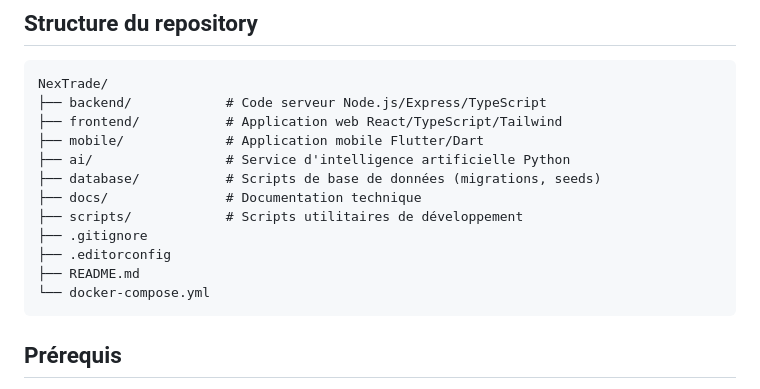
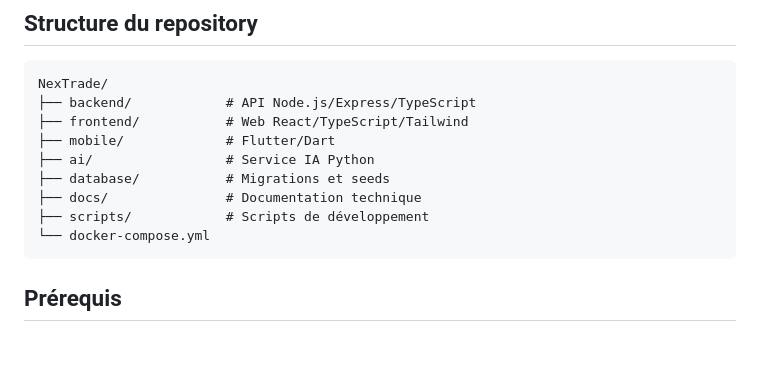
Before and after one commit to Igor9944/NEXTRADE, a Markdown page: README.md, the part around the change. Rendered like a GitHub page; blank space fills up the shorter version.

````diff
--- a/README.md
+++ b/README.md
@@ -22,16 +22,13 @@ L’API suit une architecture REST et est organisée de manière modulaire.
 
 ```text
 NexTrade/
-├── backend/            # Code serveur Node.js/Express/TypeScript
-├── frontend/           # Application web React/TypeScript/Tailwind
-├── mobile/             # Application mobile Flutter/Dart
-├── ai/                 # Service d'intelligence artificielle Python
-├── database/           # Scripts de base de données (migrations, seeds)
+├── backend/            # API Node.js/Express/TypeScript
+├── frontend/           # Web React/TypeScript/Tailwind
+├── mobile/             # Flutter/Dart
+├── ai/                 # Service IA Python
+├── database/           # Migrations et seeds
 ├── docs/               # Documentation technique
-├── scripts/            # Scripts utilitaires de développement
-├── .gitignore
-├── .editorconfig
-├── README.md
+├── scripts/            # Scripts de développement
 └── docker-compose.yml
 ```
 
````
